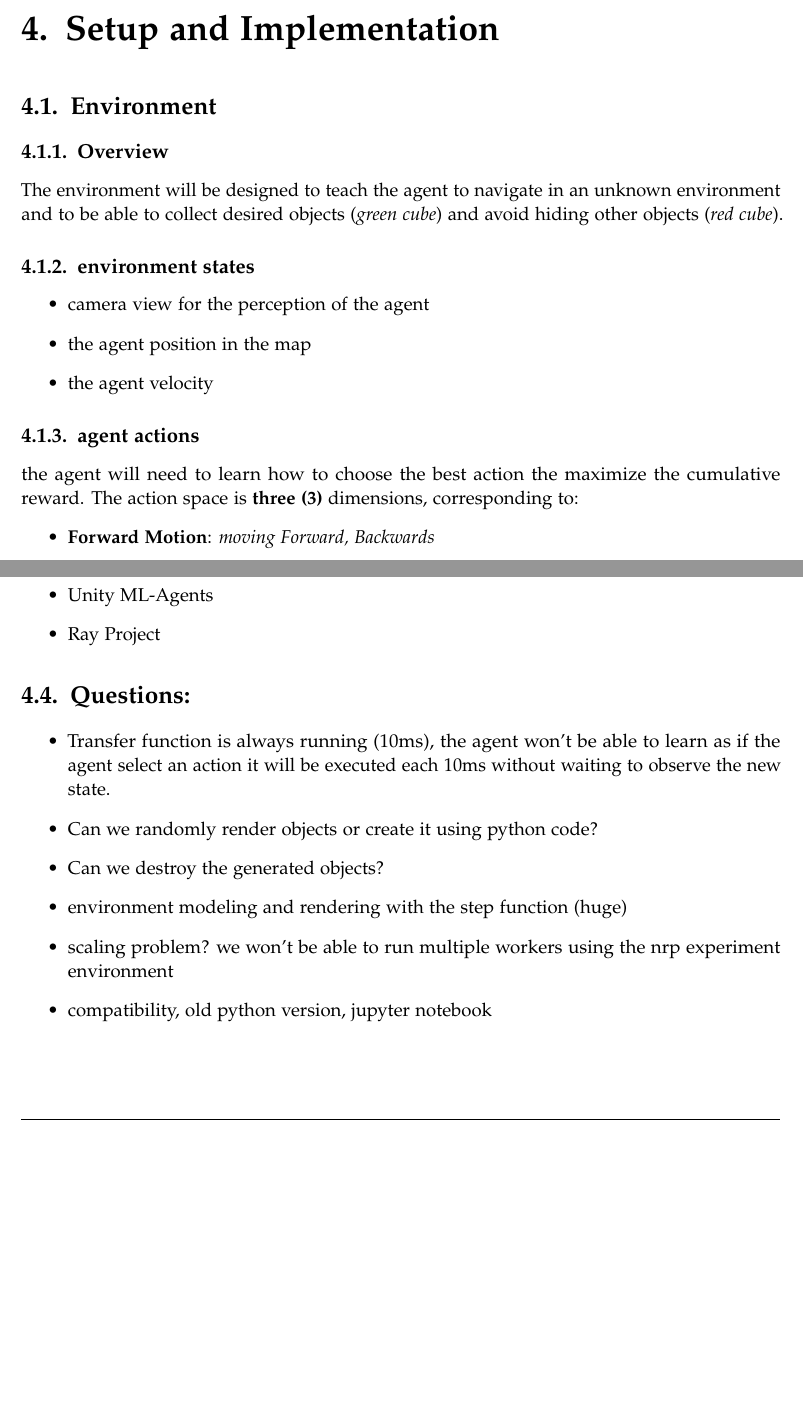
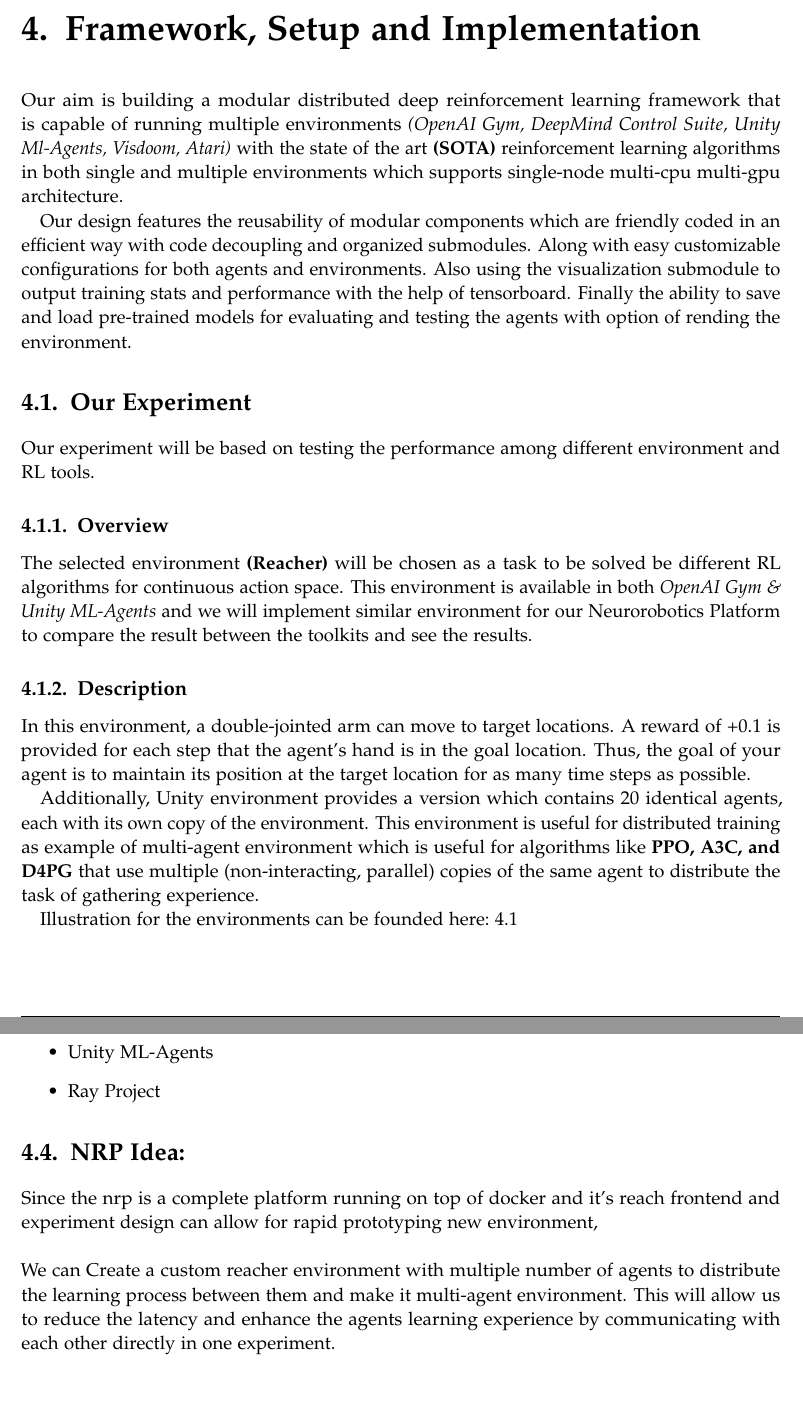
Before and after one commit to AmrMKayid/KayDDRL, a LaTeX thesis (thesis/main.tex, which reads thesis/chapters/04/main.tex): two parts of pages 22 and 23 of 32 before the commit and two parts of pages 22 and 26 of 35 after it, joined at a grey line, cut so that both start at the same text, the shorter picture padded with empty space. Compiled offline with pdfLaTeX.

Commit message:
Thesis update

```diff
--- a/thesis/chapters/04/main.tex
+++ b/thesis/chapters/04/main.tex
@@ -1,20 +1,25 @@
 % !TeX root = ../../main.tex
 % Add the above to each chapter to make compiling the PDF easier in some editors.
 
-\chapter{Setup and Implementation}\label{chapter:Setup and Implementation}
+\chapter{Framework, Setup and Implementation}\label{chapter:Setup and Implementation}
 
+Our aim is building a modular distributed deep reinforcement learning framework that is capable of running multiple environments \textit{(OpenAI Gym, DeepMind Control Suite, Unity Ml-Agents, Visdoom, Atari)} with the state of the art \textbf{(SOTA)} reinforcement learning algorithms in both single and multiple environments which supports single-node multi-cpu multi-gpu architecture.
+
+Our design features the reusability of modular components which are friendly coded in an efficient way with code decoupling and organized submodules.
+Along with easy customizable configurations for both agents and environments. Also using the visualization submodule to output training stats and performance with the help of tensorboard. Finally the ability to save and load pre-trained models for evaluating and testing the agents with option of rending the environment.
 
 % \section{Neurorobotics Platform Overview}
 
-\section{Environment}
+\section{Our Experiment}
+Our experiment will be based on testing the performance among different environment and RL tools.
 
 \subsection{Overview}
-The environment will be designed to teach the agent to navigate in an unknown environment and to be able to collect desired objects (\textit{green cube}) and avoid hiding other objects (\textit{red cube}).
 
-\subsection{environment states}
+The selected environment \textbf{(Reacher)} will be chosen as a task to be solved be different RL algorithms for continuous action space. This environment is available in both \textit{OpenAI Gym \& Unity ML-Agents} and we will implement similar environment for our Neurorobotics Platform to compare the result between the toolkits and see the results.
 
-\begin{itemize}
-    \item camera view for the perception of the agent
-    \item the agent position in the map
-    \item the agent velocity
-\end{itemize}
+\subsection{Description}
+In this environment, a double-jointed arm can move to target locations. A reward of +0.1 is provided for each step that the agent's hand is in the goal location. Thus, the goal of your agent is to maintain its position at the target location for as many time steps as possible.
+
+Additionally, Unity environment provides a version which contains 20 identical agents, each with its own copy of the environment. This environment is useful for distributed training as example of multi-agent environment which is useful for algorithms like \textbf{PPO, A3C, and D4PG} that use multiple (non-interacting, parallel) copies of the same agent to distribute the task of gathering experience.
+
+Illustration for the environments can be founded here:~\ref{fig:reacher-environment}
@@ -21,7 +69,2 @@
 
 \subsection{agent actions}
-the agent will need to learn how to choose the best action the maximize the cumulative reward.
-The action space is \textbf{three (3)} dimensions, corresponding to:
-\begin{itemize}
-    \item \textbf{Forward Motion}: \textit{moving Forward, Backwards}
-    \item \textbf{Side Motion}: \textit{moving Right, Left}
@@ -58,16 +100,20 @@
     \item Ray Project
 \end{itemize}
 
-\section{Questions:}
+\section{NRP Idea:}
 
-\begin{itemize}
-    \item Transfer function is always running (10ms), the agent won't be able to learn as if the agent select an action it will be executed each 10ms without waiting to observe the new state.
-    \item Can we randomly render objects or create it using python code?
-    \item Can we destroy the generated objects?
-    \item environment modeling and rendering with the step function (huge)
-    \item scaling problem? we won't be able to run multiple workers using the nrp experiment environment
-    \item compatibility, old python version, jupyter notebook
-\end{itemize}
+Since the nrp is a complete platform running on top of docker and it's reach frontend and experiment design can allow for rapid prototyping new environment,\\\\
+We can Create a custom reacher environment with multiple number of agents to distribute the learning process between them and make it multi-agent environment.
+This will allow us to reduce the latency and enhance the agents learning experience by communicating with each other directly in one experiment.
+
+% \begin{itemize}
+%     \item Transfer function is always running (10ms), the agent won't be able to learn as if the agent select an action it will be executed each 10ms without waiting to observe the new state.
+%     \item Can we randomly render objects or create it using python code?
+%     \item Can we destroy the generated objects?
+%     \item environment modeling and rendering with the step function (huge)
+%     \item scaling problem? we won't be able to run multiple workers using the nrp experiment environment
+%     \item compatibility, old python version, jupyter notebook
+% \end{itemize}
 
 
 % \section{The Implementation}
```
Also changed, not shown: thesis/chapters/04/main.tex (58 more changed lines), 1 other file.
